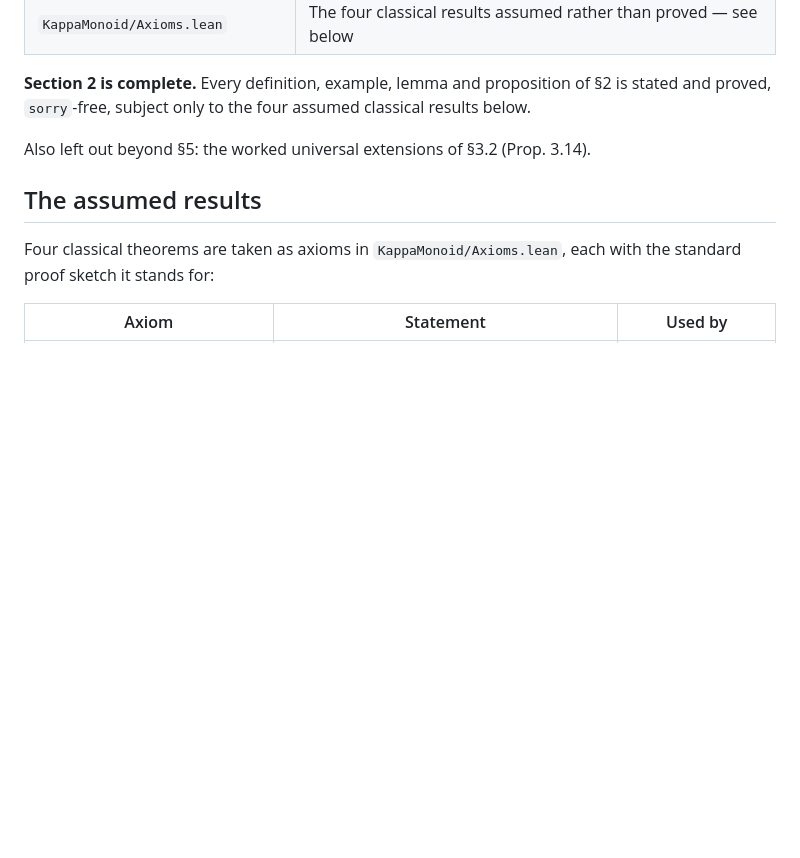
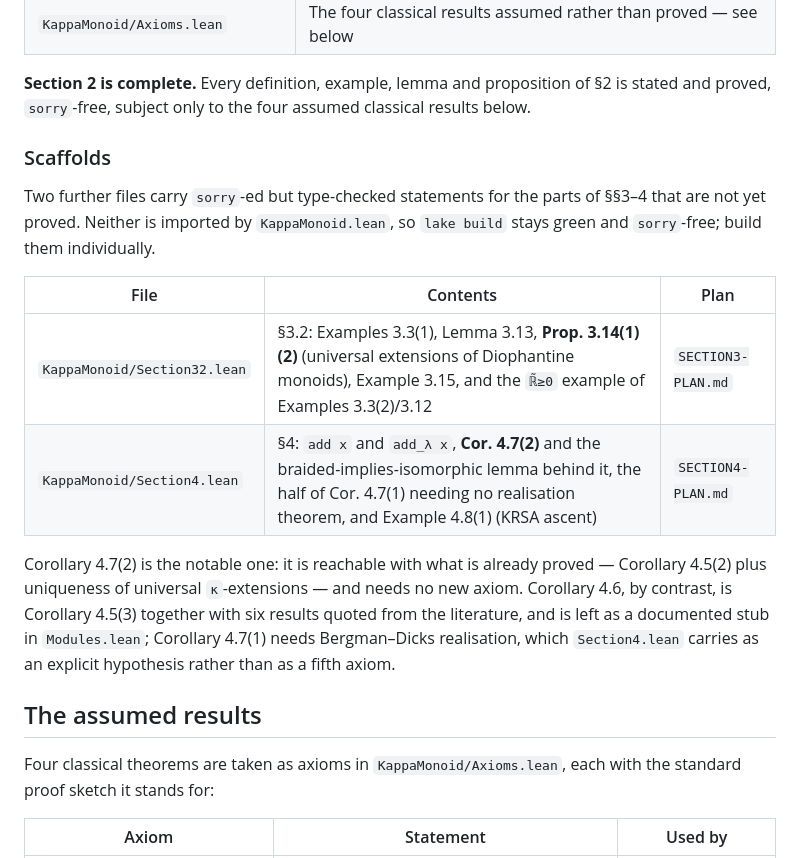
Before and after one commit to dansme/formalization-kappa-monoid-paper, a Markdown page: README.md, the part around the change. Rendered like a GitHub page; blank space fills up the shorter version.

Commit message:
README: record the two scaffolds
Section32.lean and Section4.lean carry sorry-ed but type-checked statements
for what is left of sections 3 and 4; neither is imported by KappaMonoid.lean,
so the root build stays green and sorry-free.

Replaces the now-stale note that Prop 3.14 was left out.

Co-Authored-By: Claude Opus 5 (1M context) <noreply@anthropic.com>

```diff
--- a/README.md
+++ b/README.md
@@ -28,7 +28,22 @@ Theorem 3.11 (universal `κ`-extensions) and Theorem 4.3 (`V^κ(C)` is `λ⁻`-b
 **Section 2 is complete.** Every definition, example, lemma and proposition of §2 is stated and
 proved, `sorry`-free, subject only to the four assumed classical results below.
 
-Also left out beyond §5: the worked universal extensions of §3.2 (Prop. 3.14).
+### Scaffolds
+
+Two further files carry `sorry`-ed but type-checked statements for the parts of §§3–4 that are not
+yet proved. Neither is imported by `KappaMonoid.lean`, so `lake build` stays green and
+`sorry`-free; build them individually.
+
+| File | Contents | Plan |
+|---|---|---|
+| `KappaMonoid/Section32.lean` | §3.2: Examples 3.3(1), Lemma 3.13, **Prop. 3.14(1)(2)** (universal extensions of Diophantine monoids), Example 3.15, and the `ℝ̃≥0` example of Examples 3.3(2)/3.12 | `SECTION3-PLAN.md` |
+| `KappaMonoid/Section4.lean` | §4: `add x` and `add_λ x`, **Cor. 4.7(2)** and the braided-implies-isomorphic lemma behind it, the half of Cor. 4.7(1) needing no realisation theorem, and Example 4.8(1) (KRSA ascent) | `SECTION4-PLAN.md` |
+
+Corollary 4.7(2) is the notable one: it is reachable with what is already proved — Corollary
+4.5(2) plus uniqueness of universal `κ`-extensions — and needs no new axiom. Corollary 4.6, by
+contrast, is Corollary 4.5(3) together with six results quoted from the literature, and is left as
+a documented stub in `Modules.lean`; Corollary 4.7(1) needs Bergman–Dicks realisation, which
+`Section4.lean` carries as an explicit hypothesis rather than as a fifth axiom.
 
 ## The assumed results
 
```
